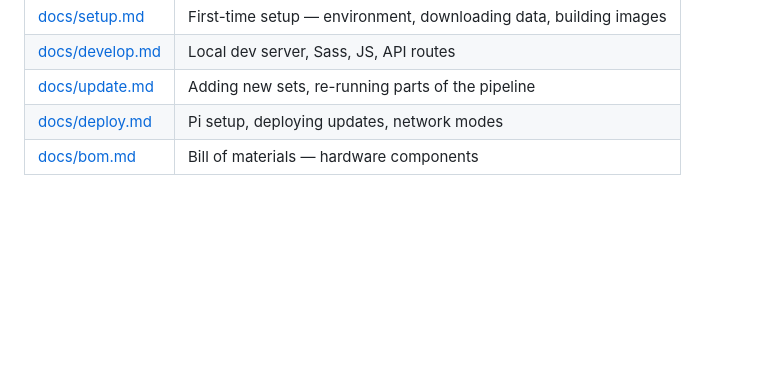
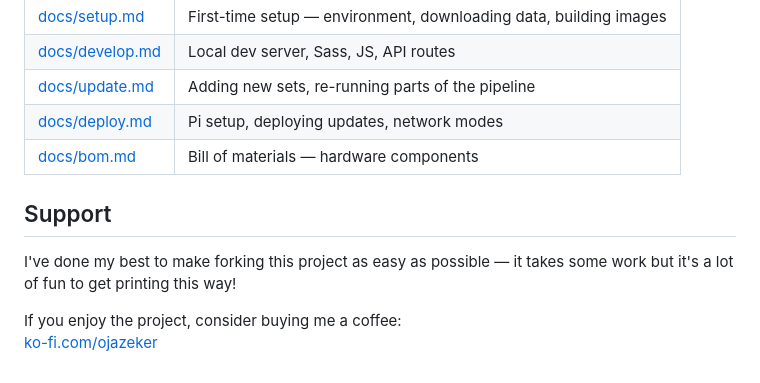
Before and after one commit to ojazeker/Mo, a Markdown page: README.md, the part around the change. Drawn GitHub-style; blank space fills up the shorter version.

Commit message:
sponsor link

```diff
--- a/README.md
+++ b/README.md
@@ -95,3 +95,10 @@ Mo/
 | [docs/update.md](docs/update.md) | Adding new sets, re-running parts of the pipeline |
 | [docs/deploy.md](docs/deploy.md) | Pi setup, deploying updates, network modes |
 | [docs/bom.md](docs/bom.md) | Bill of materials — hardware components |
+
+## Support
+
+I've done my best to make forking this project as easy as possible — it takes some work but it's a lot of fun to get printing this way!
+
+If you enjoy the project, consider buying me a coffee:
+[ko-fi.com/ojazeker](https://ko-fi.com/ojazeker)
```
